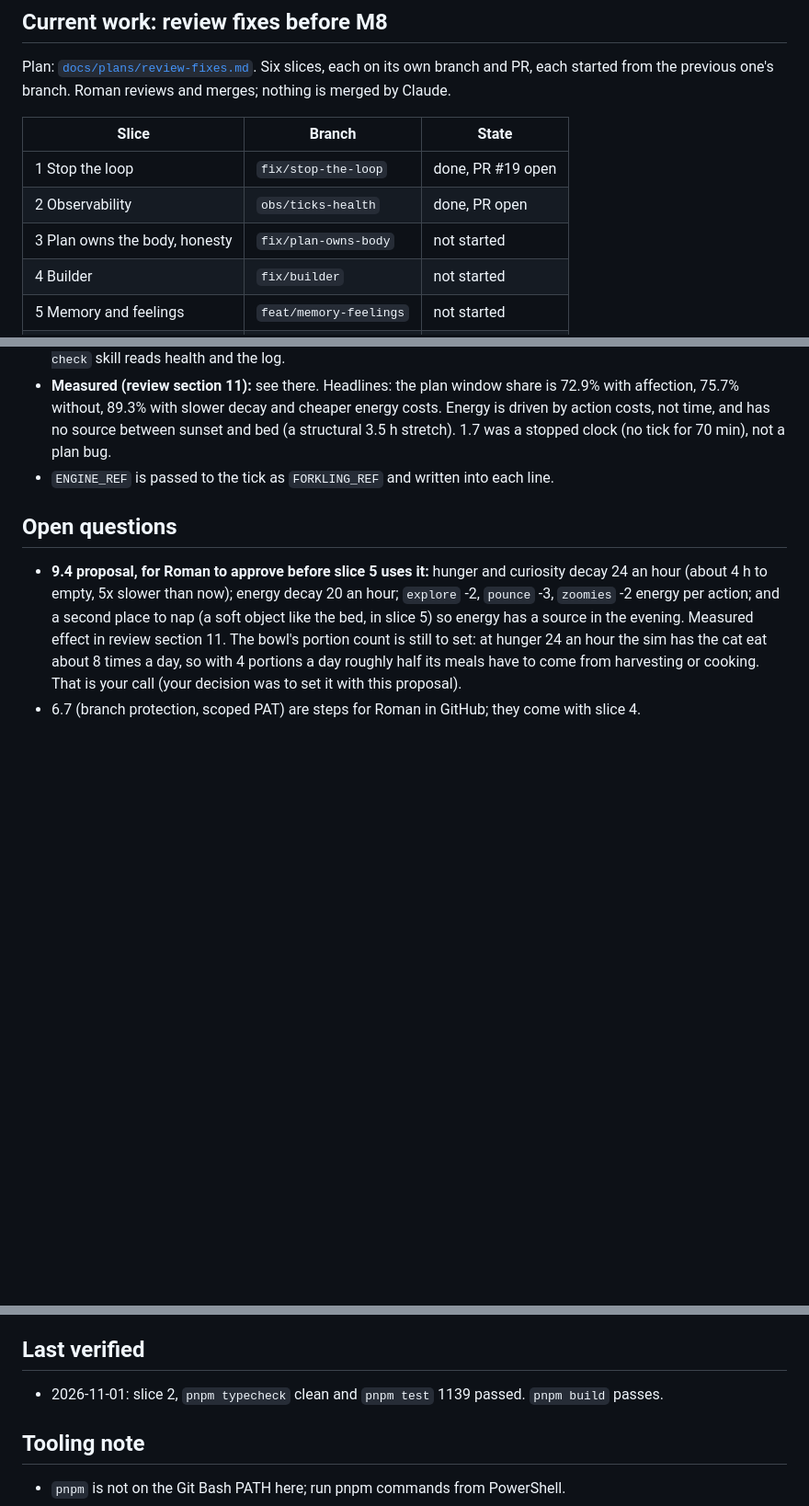
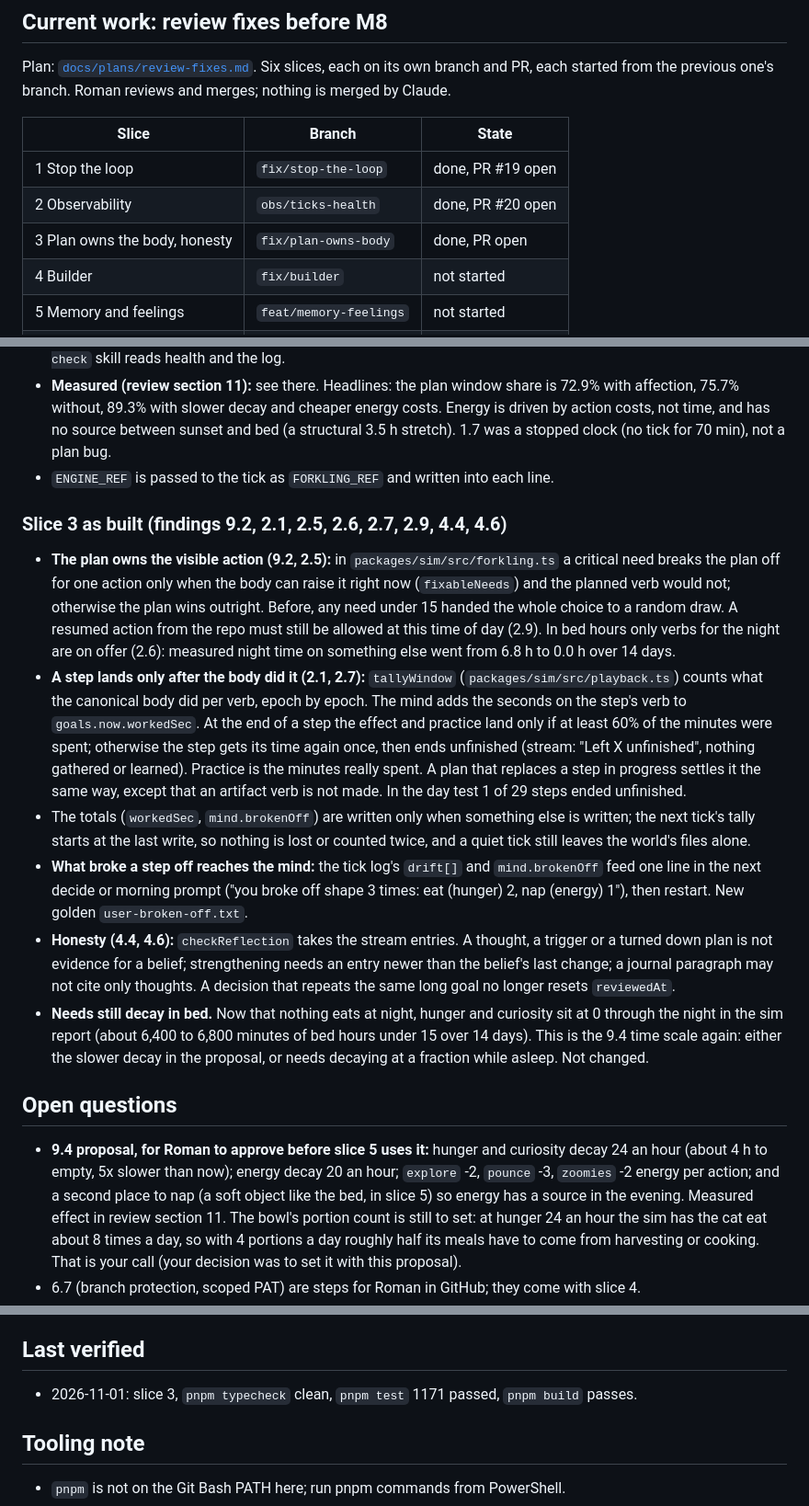
Before and after one commit to RomanKuroptev/forkling, a Markdown page: STATUS.md, 3 parts joined by grey strips. Shown at 92% size. Rendered like a GitHub page; blank space fills up the shorter version.

Commit message:
docs: STATUS and plan notes for slice 3
Co-Authored-By: Claude Sonnet 5.5 <noreply@anthropic.com>

```diff
--- a/STATUS.md
+++ b/STATUS.md
@@ -13,8 +13,8 @@ Plan: [`docs/plans/review-fixes.md`](docs/plans/review-fixes.md). Six slices, ea
 | Slice | Branch | State |
 |---|---|---|
 | 1 Stop the loop | `fix/stop-the-loop` | done, PR #19 open |
-| 2 Observability | `obs/ticks-health` | done, PR open |
-| 3 Plan owns the body, honesty | `fix/plan-owns-body` | not started |
+| 2 Observability | `obs/ticks-health` | done, PR #20 open |
+| 3 Plan owns the body, honesty | `fix/plan-owns-body` | done, PR open |
 | 4 Builder | `fix/builder` | not started |
 | 5 Memory and feelings | `feat/memory-feelings` | not started |
 | 6 Docs | `docs/review-fixes` | not started |
@@ -39,12 +39,20 @@ Plan: [`docs/plans/review-fixes.md`](docs/plans/review-fixes.md). Six slices, ea
 - **Measured (review section 11):** see there. Headlines: the plan window share is 72.9% with affection, 75.7% without, 89.3% with slower decay and cheaper energy costs. Energy is driven by action costs, not time, and has no source between sunset and bed (a structural 3.5 h stretch). 1.7 was a stopped clock (no tick for 70 min), not a plan bug.
 - `ENGINE_REF` is passed to the tick as `FORKLING_REF` and written into each line.
 
+### Slice 3 as built (findings 9.2, 2.1, 2.5, 2.6, 2.7, 2.9, 4.4, 4.6)
+- **The plan owns the visible action (9.2, 2.5):** in `packages/sim/src/forkling.ts` a critical need breaks the plan off for one action only when the body can raise it right now (`fixableNeeds`) and the planned verb would not; otherwise the plan wins outright. Before, any need under 15 handed the whole choice to a random draw. A resumed action from the repo must still be allowed at this time of day (2.9). In bed hours only verbs for the night are on offer (2.6): measured night time on something else went from 6.8 h to 0.0 h over 14 days.
+- **A step lands only after the body did it (2.1, 2.7):** `tallyWindow` (`packages/sim/src/playback.ts`) counts what the canonical body did per verb, epoch by epoch. The mind adds the seconds on the step's verb to `goals.now.workedSec`. At the end of a step the effect and practice land only if at least 60% of the minutes were spent; otherwise the step gets its time again once, then ends unfinished (stream: "Left X unfinished", nothing gathered or learned). Practice is the minutes really spent. A plan that replaces a step in progress settles it the same way, except that an artifact verb is not made. In the day test 1 of 29 steps ended unfinished.
+- The totals (`workedSec`, `mind.brokenOff`) are written only when something else is written; the next tick's tally starts at the last write, so nothing is lost or counted twice, and a quiet tick still leaves the world's files alone.
+- **What broke a step off reaches the mind:** the tick log's `drift[]` and `mind.brokenOff` feed one line in the next decide or morning prompt ("you broke off shape 3 times: eat (hunger) 2, nap (energy) 1"), then restart. New golden `user-broken-off.txt`.
+- **Honesty (4.4, 4.6):** `checkReflection` takes the stream entries. A thought, a trigger or a turned down plan is not evidence for a belief; strengthening needs an entry newer than the belief's last change; a journal paragraph may not cite only thoughts. A decision that repeats the same long goal no longer resets `reviewedAt`.
+- **Needs still decay in bed.** Now that nothing eats at night, hunger and curiosity sit at 0 through the night in the sim report (about 6,400 to 6,800 minutes of bed hours under 15 over 14 days). This is the 9.4 time scale again: either the slower decay in the proposal, or needs decaying at a fraction while asleep. Not changed.
+
 ## Open questions
 - **9.4 proposal, for Roman to approve before slice 5 uses it:** hunger and curiosity decay 24 an hour (about 4 h to empty, 5x slower than now); energy decay 20 an hour; `explore` -2, `pounce` -3, `zoomies` -2 energy per action; and a second place to nap (a soft object like the bed, in slice 5) so energy has a source in the evening. Measured effect in review section 11. The bowl's portion count is still to set: at hunger 24 an hour the sim has the cat eat about 8 times a day, so with 4 portions a day roughly half its meals have to come from harvesting or cooking. That is your call (your decision was to set it with this proposal).
 - 6.7 (branch protection, scoped PAT) are steps for Roman in GitHub; they come with slice 4.
 
 ## Last verified
-- 2026-11-01: slice 2, `pnpm typecheck` clean and `pnpm test` 1139 passed. `pnpm build` passes.
+- 2026-11-01: slice 3, `pnpm typecheck` clean, `pnpm test` 1171 passed, `pnpm build` passes.
 
 ## Tooling note
 - `pnpm` is not on the Git Bash PATH here; run pnpm commands from PowerShell.
```
Also changed, not shown: docs/plans/review-fixes.md (+9 -0 lines).
